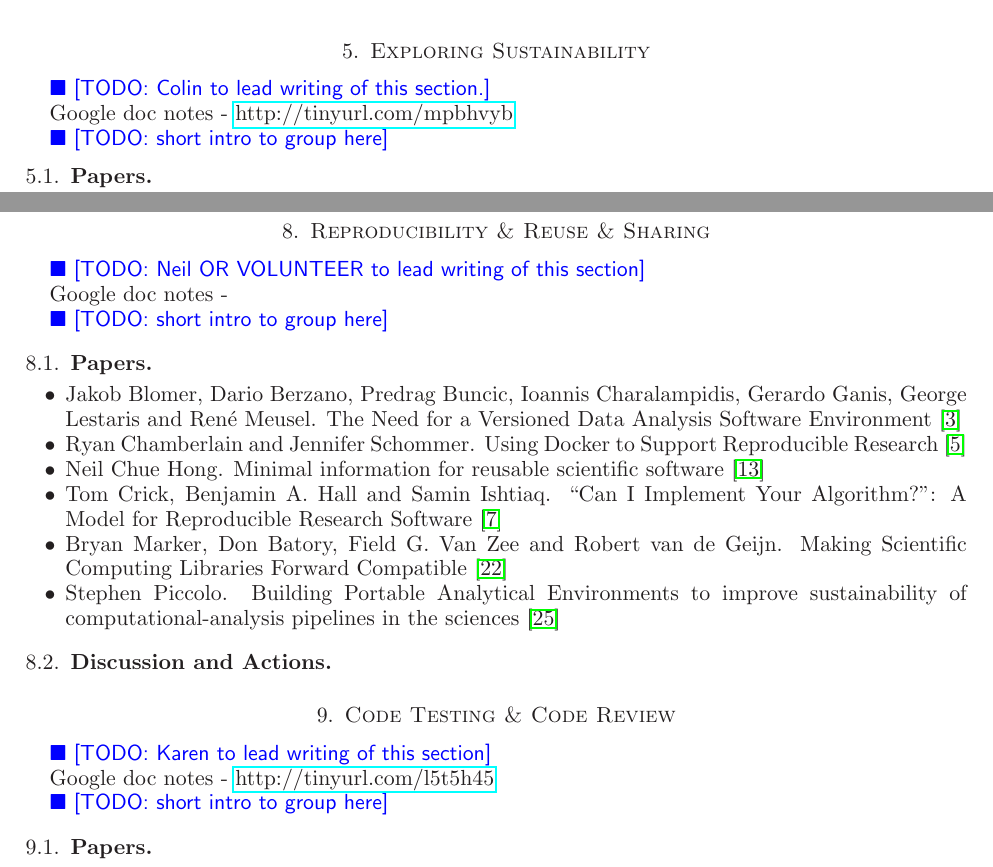
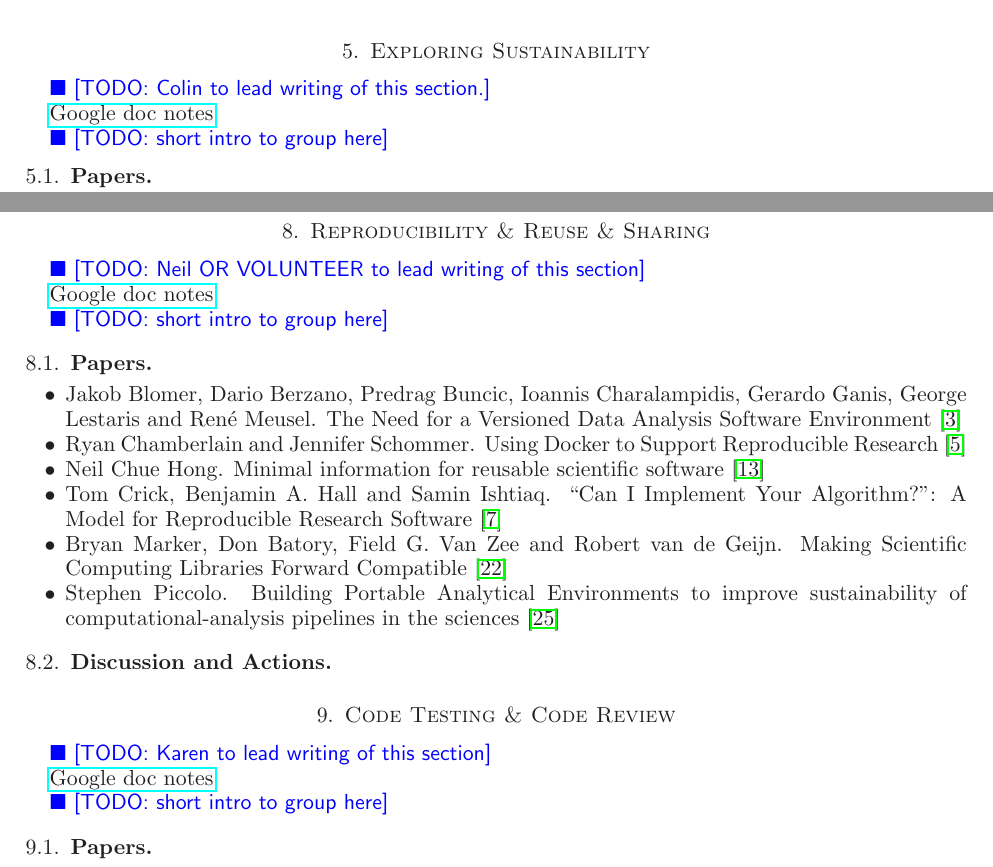
Before and after one commit to WSSSPE/meetings, a LaTeX paper (WSSSPE2_report/WSSSPE2_review.tex): two parts of pages 5 and 7 of 10, joined at a grey line, cut so that both start at the same text. Compiled offline with LaTeX, dvips and Ghostscript.

Commit message:
Use href command for external links to google docs notes
The string "google doc notes" can be clicked to open the corresponding
section of the document in a browser

```diff
--- a/WSSSPE2_report/WSSSPE2_review.tex
+++ b/WSSSPE2_report/WSSSPE2_review.tex
@@ -503,7 +503,7 @@ developed by a large sustainable community) \\ \hline
 %%%%%%%%%%%%%%%%%%%%%%%%%%%%%%%%%%%%%%%%%%%%%%%%%%%%%%%%%%%%
 \todo{Colin to lead writing of this section.}
 
-Google doc notes - \url{http://tinyurl.com/mpbhvyb}
+\href{http://tinyurl.com/mpbhvyb}{Google doc notes}
 %https://docs.google.com/a/uchicago.edu/document/d/10XkshP3YjXnA5JQgP-UFHbOxshWczzehWGSo6V7bNH4/edit
 
 \todo{short intro to group here}
@@ -645,8 +645,7 @@ is moving text, I think)
 %%%%%%%%%%%%%%%%%%%%%%%%%%%%%%%%%%%%%%%%%%%%%%%%%%%%%%%%%%%%
 \todo{Neil OR VOLUNTEER to lead writing of this section}
 
-Google doc notes -
-\href{http://tinyurl.com/kqpe87z}
+\href{http://tinyurl.com/kqpe87z}{Google doc notes}
 %https://docs.google.com/document/d/1Mivadj16_9tPrw8Nxmhp72AtNC0BEVO-f7M84FXTbSU/edit#heading=h.elaktnt2tep9
 
 \todo{short intro to group here}
@@ -685,8 +684,7 @@ sciences~\cite{wssspe2_piccolo}
 %%%%%%%%%%%%%%%%%%%%%%%%%%%%%%%%%%%%%%%%%%%%%%%%%%%%%%%%%%%%
 \todo{Karen to lead writing of this section}
 
-Google doc notes -
-\url{http://tinyurl.com/l5t5h45}
+\href{http://tinyurl.com/l5t5h45}{Google doc notes}
 %https://docs.google.com/document/d/1G1_U5-hkAvDKtTgT4DvUhIYvyYUY4cBBvQHJIdgADa0/edit#heading=h.v7g0nqpn1fur
 
 \todo{short intro to group here}
```
Also changed, not shown: WSSSPE2_report/WSSSPE2_review.tex (4 more changed lines).
